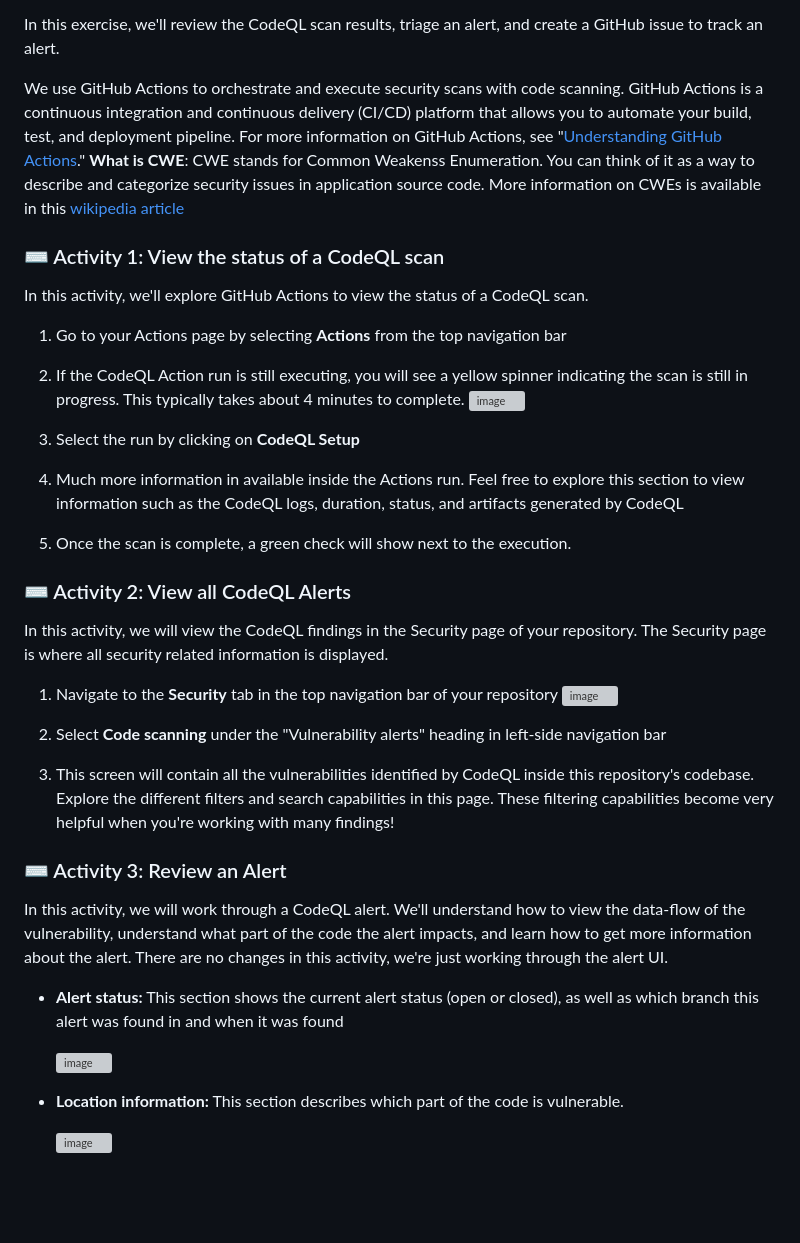
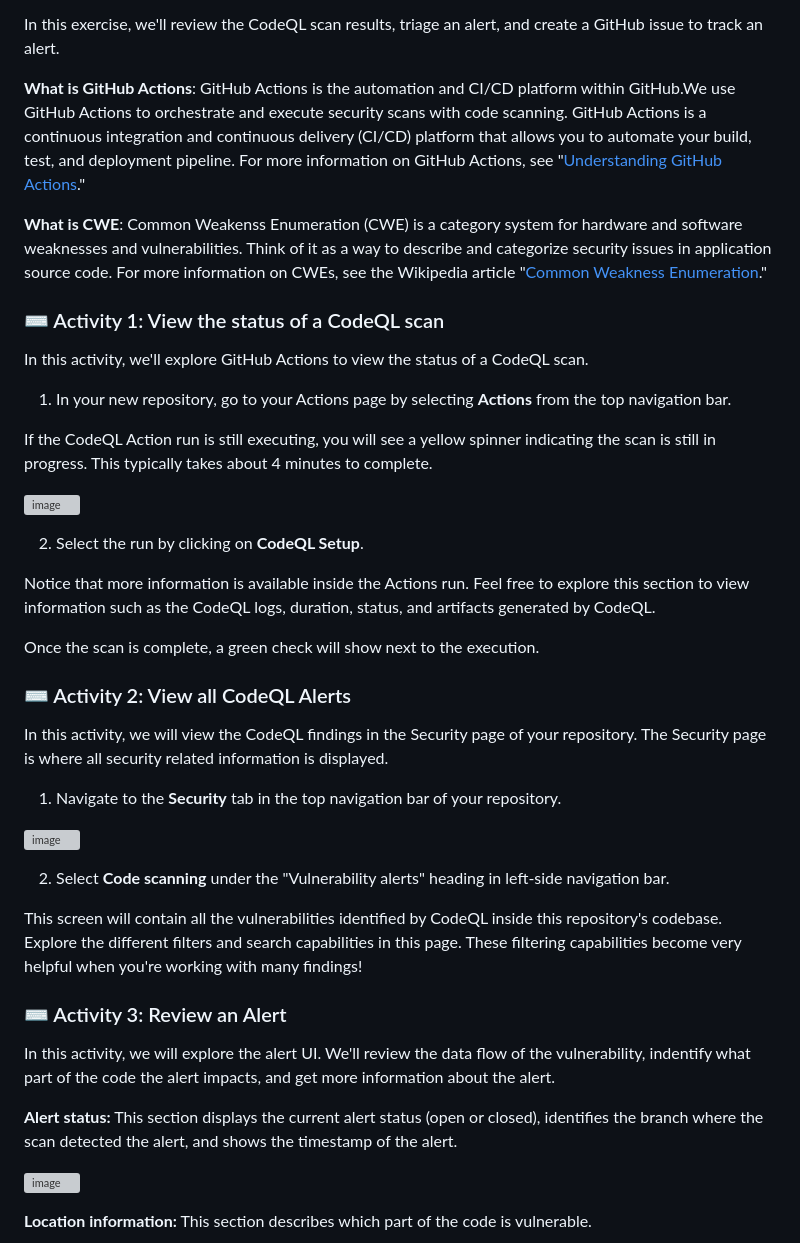
Before and after one commit to skills/introduction-to-codeql, a Markdown page: README.md, the part around the change printed below. GitHub-like rendering; folded sections open; blank space fills up the shorter version; grey boxes are pictures that could not be loaded.

Commit message:
Update README.md
additional fixes

```diff
--- a/README.md
+++ b/README.md
@@ -116,38 +116,45 @@ _Way to go! You got CodeQL running! :tada:_
 
 In this exercise, we'll review the CodeQL scan results, triage an alert, and create a GitHub issue to track an alert.
 
-We use GitHub Actions to orchestrate and execute security scans with code scanning. GitHub Actions is a continuous integration and continuous delivery (CI/CD) platform that allows you to automate your build, test, and deployment pipeline. For more information on GitHub Actions, see "[Understanding GitHub Actions](https://docs.github.com/en/actions/learn-github-actions/understanding-github-actions)."
-**What is CWE**: CWE stands for Common Weakenss Enumeration. You can think of it as a way to describe and categorize security issues in application source code.  More information on CWEs is available in this [wikipedia article](https://en.wikipedia.org/wiki/Common_Weakness_Enumeration)
+**What is GitHub Actions**: GitHub Actions is the automation and CI/CD platform within GitHub.We use GitHub Actions to orchestrate and execute security scans with code scanning. GitHub Actions is a continuous integration and continuous delivery (CI/CD) platform that allows you to automate your build, test, and deployment pipeline. For more information on GitHub Actions, see "[Understanding GitHub Actions](https://docs.github.com/en/actions/learn-github-actions/understanding-github-actions)."
+
+**What is CWE**: Common Weakenss Enumeration (CWE) is a category system for hardware and software weaknesses and vulnerabilities. Think of it as a way to describe and categorize security issues in application source code. For more information on CWEs, see the Wikipedia article "[Common Weakness Enumeration](https://en.wikipedia.org/wiki/Common_Weakness_Enumeration)."
 
 ### :keyboard: Activity 1: View the status of a CodeQL scan
 
-  In this activity, we'll explore GitHub Actions to view the status of a CodeQL scan.
-  1. Go to your Actions page by selecting **Actions** from the top navigation bar
-  2. If the CodeQL Action run is still executing, you will see a yellow spinner indicating the scan is still in progress.  This typically takes about 4 minutes to complete.
-    ![image](https://github.com/leftrightleft/enable-code-scanning/assets/4910518/77acac2d-49df-4ef8-a23b-db9260dce01d)
+In this activity, we'll explore GitHub Actions to view the status of a CodeQL scan.
+1. In your new repository, go to your Actions page by selecting **Actions** from the top navigation bar.
 
-  3. Select the run by clicking on **CodeQL Setup**
-  4. Much more information in available inside the Actions run.  Feel free to explore this section to view information such as the CodeQL logs, duration, status, and artifacts generated by CodeQL
-  5. Once the scan is complete, a green check will show next to the execution.
+If the CodeQL Action run is still executing, you will see a yellow spinner indicating the scan is still in progress. This typically takes about 4 minutes to complete.
+
+![image](https://github.com/leftrightleft/enable-code-scanning/assets/4910518/77acac2d-49df-4ef8-a23b-db9260dce01d)
+
+2. Select the run by clicking on **CodeQL Setup**.
+
+Notice that more information is available inside the Actions run. Feel free to explore this section to view information such as the CodeQL logs, duration, status, and artifacts generated by CodeQL.
+
+Once the scan is complete, a green check will show next to the execution.
 
 ### :keyboard: Activity 2: View all CodeQL Alerts
 
-  In this activity, we will view the CodeQL findings in the Security page of your repository.  The Security page is where all security related information is displayed.
-  1. Navigate to the **Security** tab in the top navigation bar of your repository
-    ![image](https://github.com/leftrightleft/enable-code-scanning/assets/4910518/b9d39c6c-34a7-45e8-8a84-ccfe89f9ac65)
+In this activity, we will view the CodeQL findings in the Security page of your repository. The Security page is where all security related information is displayed.
 
-  2. Select **Code scanning** under the "Vulnerability alerts" heading in left-side navigation bar
-  3. This screen will contain all the vulnerabilities identified by CodeQL inside this repository's codebase.  Explore the different filters and search capabilities in this page.  These filtering capabilities become very helpful when you're working with many findings!
+1. Navigate to the **Security** tab in the top navigation bar of your repository.
+
+![image](https://github.com/leftrightleft/enable-code-scanning/assets/4910518/b9d39c6c-34a7-45e8-8a84-ccfe89f9ac65)
+
+2. Select **Code scanning** under the "Vulnerability alerts" heading in left-side navigation bar.
+
+This screen will contain all the vulnerabilities identified by CodeQL inside this repository's codebase. Explore the different filters and search capabilities in this page. These filtering capabilities become very helpful when you're working with many findings!
 
 
 ### :keyboard: Activity 3: Review an Alert
-In this activity, we will work through a CodeQL alert.  We'll understand how to view the data-flow of the vulnerability, understand what part of the code the alert impacts, and learn how to get more information about the alert.  There are no changes in this activity, we're just working through the alert UI.
 
-* **Alert status:** This section shows the current alert status (open or closed), as well as which branch this alert was found in and when it was found
+In this activity, we will explore the alert UI. We'll review the data flow of the vulnerability, indentify what part of the code the alert impacts, and get more information about the alert.
 
-  ![image](https://github.com/leftrightleft/enable-code-scanning/assets/4910518/5c34e1ac-d7ab-47b4-a83a-4a86a473cb9b)
+**Alert status:** This section displays the current alert status (open or closed), identifies the branch where the scan detected the alert, and shows the timestamp of the alert.
 
-* **Location information:**  This section describes which part of the code is vulnerable.
+![image](https://github.com/leftrightleft/enable-code-scanning/assets/4910518/5c34e1ac-d7ab-47b4-a83a-4a86a473cb9b)
 
-  ![image](https://github.com/leftrightleft/enable-code-scanning/assets/4910518/b402aef6-ca19-491b-a2a0-1d402106e64f)
+**Location information:**  This section describes which part of the code is vulnerable.
 
```
Also changed, not shown: other parts of README.md (+4 -2 lines).
